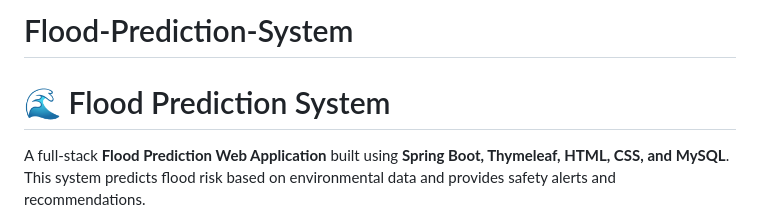
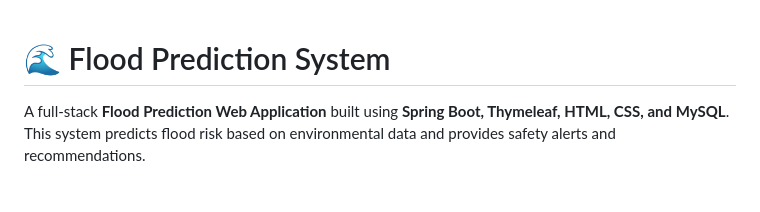
Before and after one commit to harshit8629/Flood-Prediction-System, a Markdown page: README.md, the part around the change. Rendered like a GitHub page; blank space fills up the shorter version.

Commit message:
Update README to remove project title header
Removed the project title from the README header.

```diff
--- a/README.md
+++ b/README.md
@@ -1,4 +1,3 @@
-# Flood-Prediction-System
 # 🌊 Flood Prediction System
 
 A full-stack **Flood Prediction Web Application** built using **Spring Boot, Thymeleaf, HTML, CSS, and MySQL**.
```
